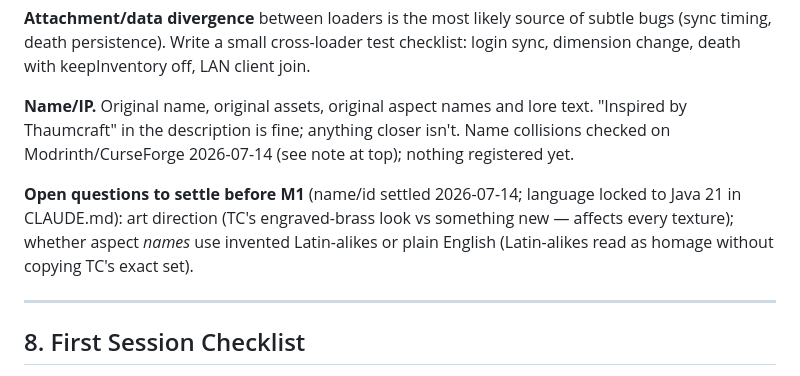
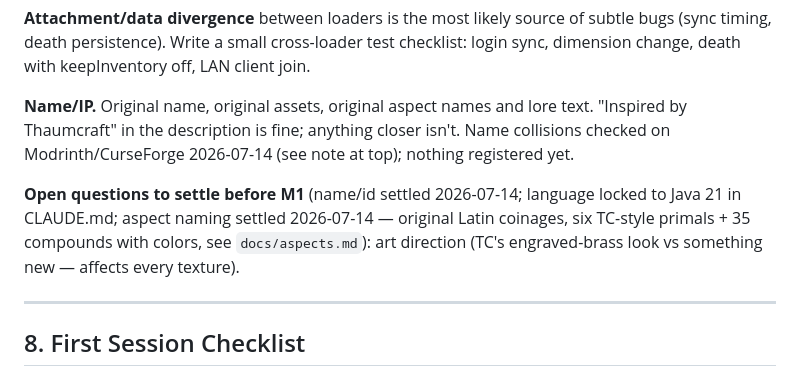
Before and after one commit to minerguy341/thaumaturgy-the-new-age, a Markdown page: docs/PLAN.md, the part around the change. Rendered like a GitHub page.

Commit message:
docs: aspect taxonomy - 41 aspects, original latin names, colors
Co-Authored-By: Claude Fable 5 <noreply@anthropic.com>

```diff
--- a/docs/PLAN.md
+++ b/docs/PLAN.md
@@ -238,7 +238,7 @@ Golem AI is deliberately milestone-late: it's the highest-effort, lowest-couplin
 
 **Name/IP.** Original name, original assets, original aspect names and lore text. "Inspired by Thaumcraft" in the description is fine; anything closer isn't. Name collisions checked on Modrinth/CurseForge 2026-07-14 (see note at top); nothing registered yet.
 
-**Open questions to settle before M1** (name/id settled 2026-07-14; language locked to Java 21 in CLAUDE.md): art direction (TC's engraved-brass look vs something new — affects every texture); whether aspect *names* use invented Latin-alikes or plain English (Latin-alikes read as homage without copying TC's exact set).
+**Open questions to settle before M1** (name/id settled 2026-07-14; language locked to Java 21 in CLAUDE.md; aspect naming settled 2026-07-14 — original Latin coinages, six TC-style primals + 35 compounds with colors, see `docs/aspects.md`): art direction (TC's engraved-brass look vs something new — affects every texture).
 
 ---
 
```
Also changed, not shown: docs/aspects.md (added, +91 -0 lines).
